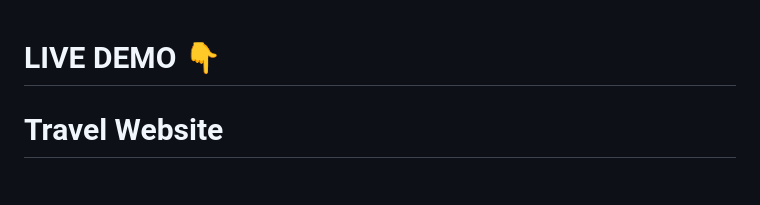
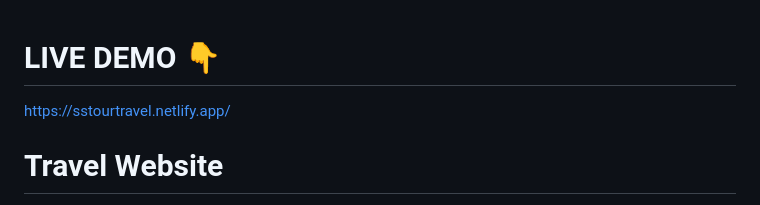
Before and after one commit to snehagautam869/TOUR_AND_TRAVEL_WEBSITE, a Markdown page: README.md, the part around the change. Drawn GitHub-style.

```diff
--- a/README.md
+++ b/README.md
@@ -1,4 +1,5 @@
 # LIVE DEMO 👇
+https://sstourtravel.netlify.app/
 
 # Travel Website
 
```
